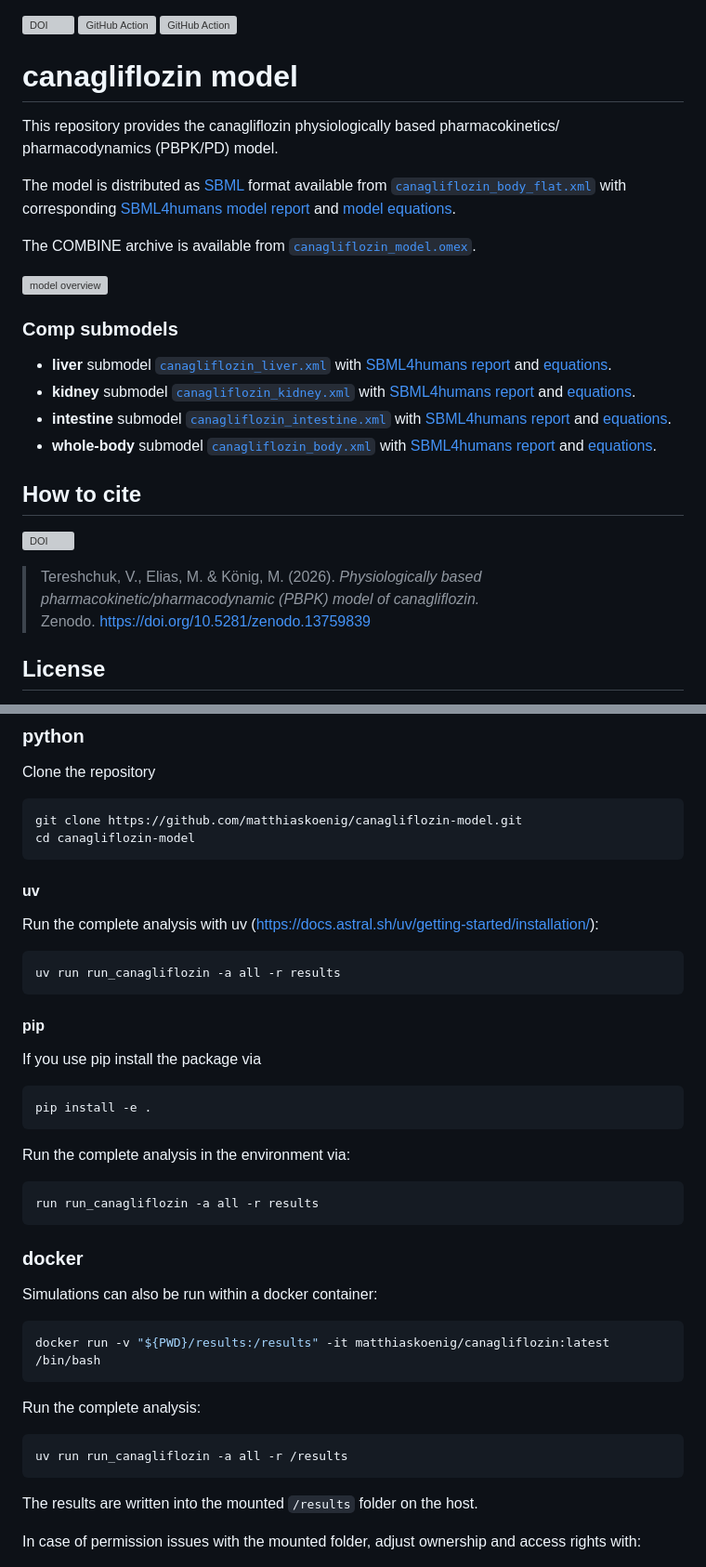
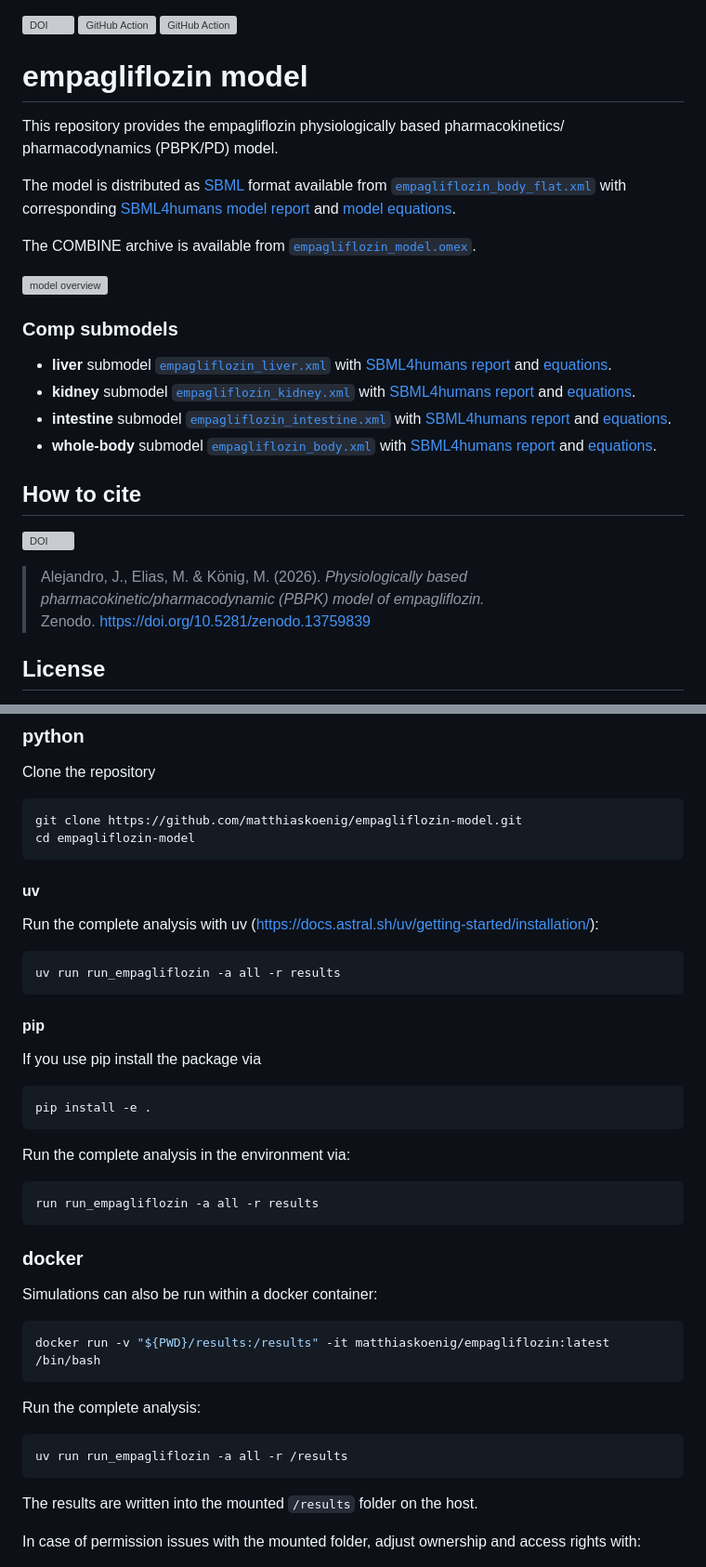
Before and after one commit to matthiaskoenig/empagliflozin-model, a Markdown page: README.md, 2 parts joined by grey strips. Shown at 93% size. GitHub-like rendering; grey boxes are pictures that could not be loaded.

````diff
--- a/README.md
+++ b/README.md
@@ -4,9 +4,9 @@
 
-# canagliflozin model
-This repository provides the canagliflozin physiologically based pharmacokinetics/ pharmacodynamics (PBPK/PD) model.
+# empagliflozin model
+This repository provides the empagliflozin physiologically based pharmacokinetics/ pharmacodynamics (PBPK/PD) model.
 
-The model is distributed as [SBML](http://sbml.org) format available from [`canagliflozin_body_flat.xml`](./models/canagliflozin_body_flat.xml) with
-corresponding [SBML4humans model report](https://sbml4humans.de/model_url?url=https://raw.githubusercontent.com/matthiaskoenig/canagliflozin-model/main/models/canagliflozin_body_flat.xml) and [model equations](./models/canagliflozin_body_flat.md).
+The model is distributed as [SBML](http://sbml.org) format available from [`empagliflozin_body_flat.xml`](./models/empagliflozin_body_flat.xml) with
+corresponding [SBML4humans model report](https://sbml4humans.de/model_url?url=https://raw.githubusercontent.com/matthiaskoenig/empagliflozin-model/main/models/empagliflozin_body_flat.xml) and [model equations](./models/empagliflozin_body_flat.md).
 
-The COMBINE archive is available from [`canagliflozin_model.omex`](./canagliflozin_model.omex).
+The COMBINE archive is available from [`empagliflozin_model.omex`](./empagliflozin_model.omex).
 
@@ -14,15 +14,15 @@ The COMBINE archive is available from [`canagliflozin_model.omex`](./canaglifloz
 
 ### Comp submodels
-* **liver** submodel [`canagliflozin_liver.xml`](./models/canagliflozin_liver.xml) with [SBML4humans report](https://sbml4humans.de/model_url?url=https://raw.githubusercontent.com/matthiaskoenig/canagliflozin-model/main/models/canagliflozin_liver.xml) and [equations](./models/canagliflozin_liver.md).
-* **kidney** submodel [`canagliflozin_kidney.xml`](./models/canagliflozin_kidney.xml) with [SBML4humans report](https://sbml4humans.de/model_url?url=https://raw.githubusercontent.com/matthiaskoenig/canagliflozin-model/main/models/canagliflozin_kidney.xml) and [equations](./models/canagliflozin_kidney.md).
-* **intestine** submodel [`canagliflozin_intestine.xml`](./models/canagliflozin_intestine.xml) with [SBML4humans report](https://sbml4humans.de/model_url?url=https://raw.githubusercontent.com/matthiaskoenig/canagliflozin-model/main/models/canagliflozin_intestine.xml) and [equations](./models/canagliflozin_intestine.md).
-* **whole-body** submodel [`canagliflozin_body.xml`](./models/canagliflozin_body.xml) with [SBML4humans report](https://sbml4humans.de/model_url?url=https://raw.githubusercontent.com/matthiaskoenig/canagliflozin-model/main/models/canagliflozin_body.xml) and [equations](./models/canagliflozin_body.md).
+* **liver** submodel [`empagliflozin_liver.xml`](./models/empagliflozin_liver.xml) with [SBML4humans report](https://sbml4humans.de/model_url?url=https://raw.githubusercontent.com/matthiaskoenig/empagliflozin-model/main/models/empagliflozin_liver.xml) and [equations](./models/empagliflozin_liver.md).
+* **kidney** submodel [`empagliflozin_kidney.xml`](./models/empagliflozin_kidney.xml) with [SBML4humans report](https://sbml4humans.de/model_url?url=https://raw.githubusercontent.com/matthiaskoenig/empagliflozin-model/main/models/empagliflozin_kidney.xml) and [equations](./models/empagliflozin_kidney.md).
+* **intestine** submodel [`empagliflozin_intestine.xml`](./models/empagliflozin_intestine.xml) with [SBML4humans report](https://sbml4humans.de/model_url?url=https://raw.githubusercontent.com/matthiaskoenig/empagliflozin-model/main/models/empagliflozin_intestine.xml) and [equations](./models/empagliflozin_intestine.md).
+* **whole-body** submodel [`empagliflozin_body.xml`](./models/empagliflozin_body.xml) with [SBML4humans report](https://sbml4humans.de/model_url?url=https://raw.githubusercontent.com/matthiaskoenig/empagliflozin-model/main/models/empagliflozin_body.xml) and [equations](./models/empagliflozin_body.md).
 
 ## How to cite
 [![DOI](https://zenodo.org/badge/DOI/10.5281/zenodo.13758627.svg)](https://doi.org/10.5281/zenodo.13758627)
 
-> Tereshchuk, V., Elias, M. & König, M. (2026).
-> *Physiologically based pharmacokinetic/pharmacodynamic (PBPK) model of canagliflozin.*
+> Alejandro, J., Elias, M. & König, M. (2026).
+> *Physiologically based pharmacokinetic/pharmacodynamic (PBPK) model of empagliflozin.*
 > Zenodo. [https://doi.org/10.5281/zenodo.13759839](https://doi.org/10.5281/zenodo.13759839)
 
 ## License
@@ -40,14 +40,14 @@ PARTICULAR PURPOSE.
 ### python
 Clone the repository
 ```bash
-git clone https://github.com/matthiaskoenig/canagliflozin-model.git
-cd canagliflozin-model
+git clone https://github.com/matthiaskoenig/empagliflozin-model.git
+cd empagliflozin-model
 ```
 
 #### uv
 Run the complete analysis with uv (https://docs.astral.sh/uv/getting-started/installation/):
 ```bash
-uv run run_canagliflozin -a all -r results
+uv run run_empagliflozin -a all -r results
 ```
 
 #### pip
@@ -57,19 +57,19 @@ pip install -e .
 ```
 Run the complete analysis in the environment via:
 ```bash
-run run_canagliflozin -a all -r results
+run run_empagliflozin -a all -r results
 ```
 
 ### docker
 Simulations can also be run within a docker container:
 
 ```bash
-docker run -v "${PWD}/results:/results" -it matthiaskoenig/canagliflozin:latest /bin/bash
+docker run -v "${PWD}/results:/results" -it matthiaskoenig/empagliflozin:latest /bin/bash
 ```
 
 Run the complete analysis:
 ```bash
-uv run run_canagliflozin -a all -r /results
+uv run run_empagliflozin -a all -r /results
 ```
 The results are written into the mounted `/results` folder on the host.
 
````
Also changed, not shown: other parts of README.md (+4 -4 lines).
